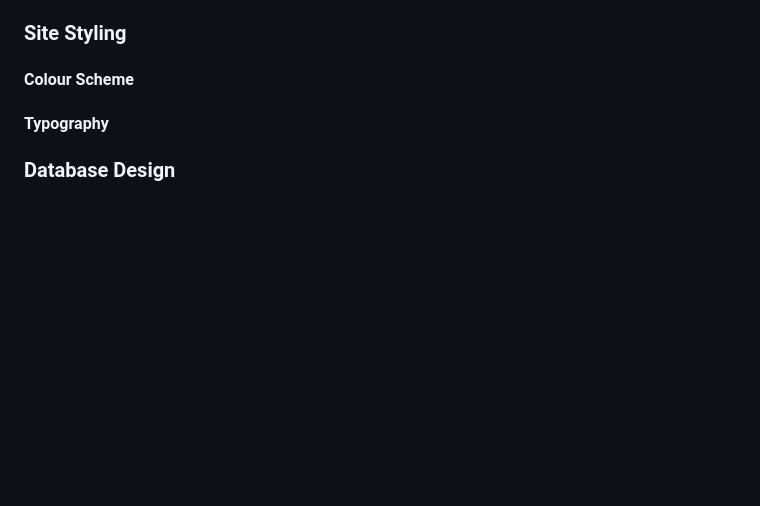
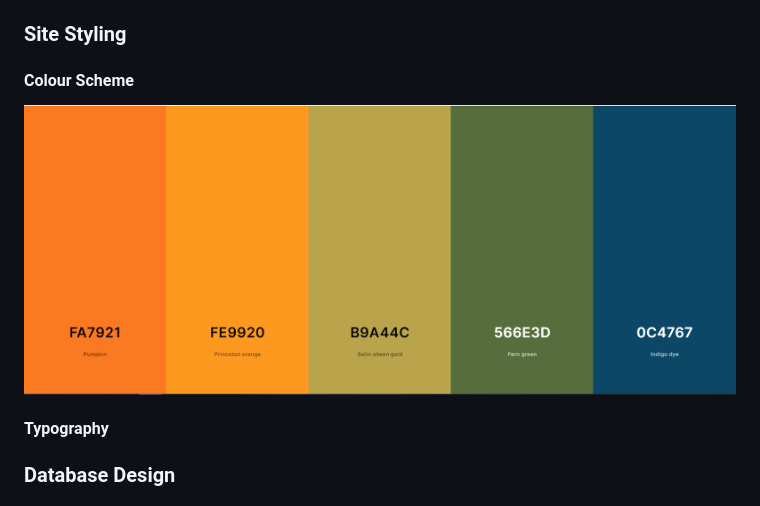
Before and after one commit to ZoeMacf/oodles-of-comfort, a Markdown page: README.md, the part around the change. Rendered like a GitHub page; pictures changed too: documentation/colour_scheme/colour-scheme.PNG (added); blank space fills up the shorter version.

Commit message:
add colour scheme to README

```diff
--- a/README.md
+++ b/README.md
@@ -81,6 +81,8 @@ As well as this users will be able to create an account and log in to the blog,
 
 #### Colour Scheme
 
+<img src="./documentation/colour_scheme/colour-scheme.PNG">
+
 #### Typography
 
 ### Database Design
```
